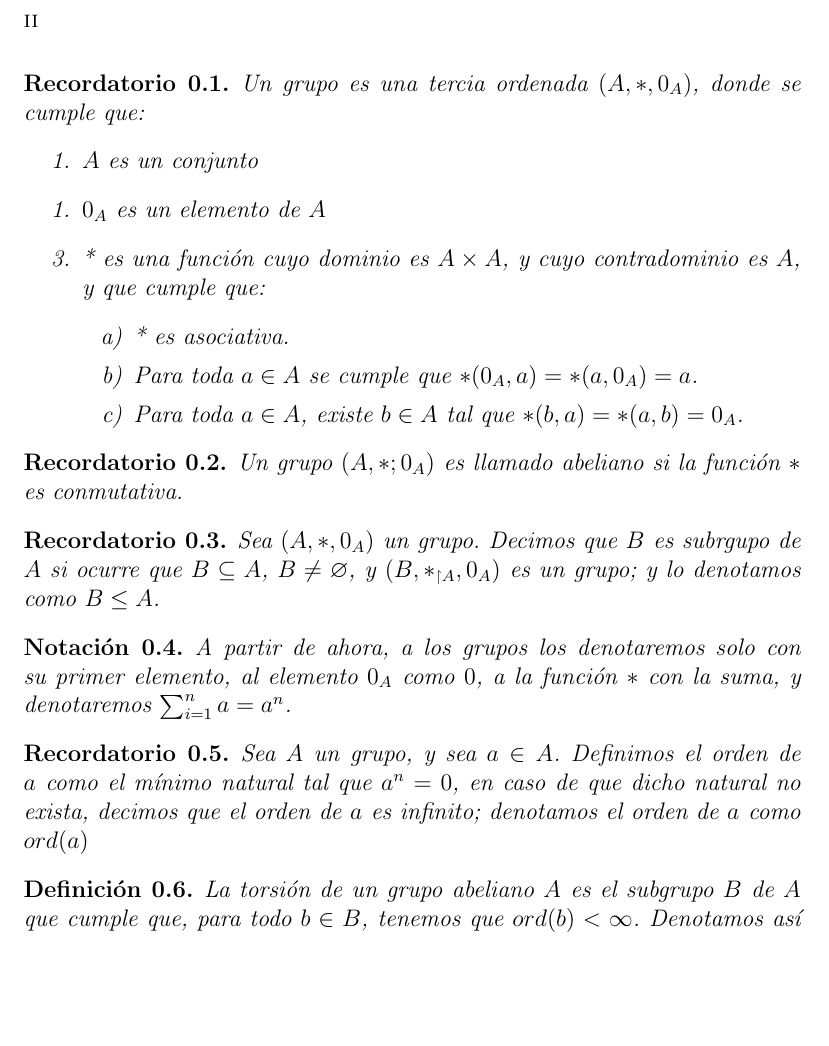
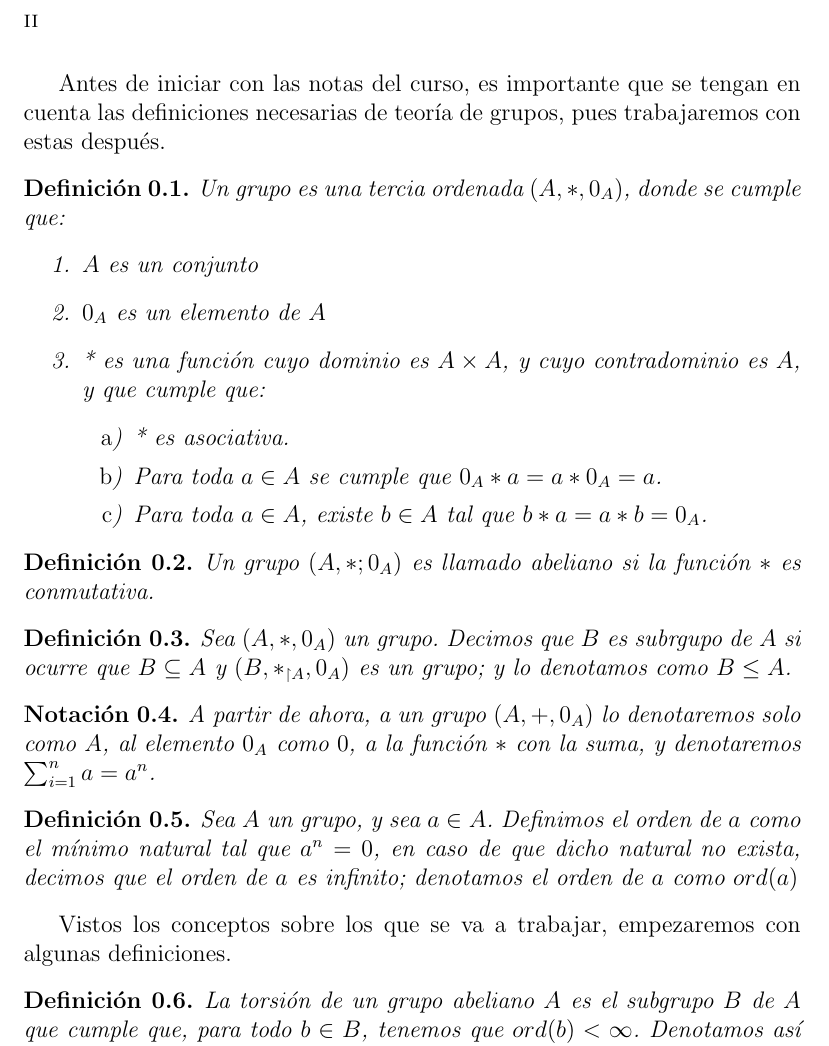
Before and after one commit to 0240221/Repositorio-ATD-Jorge-Andr-, a LaTeX book (texto-1.tex): part of page 2 of 2, cut so that both start at the same text, the shorter picture padded with empty space. Compiled offline with pdfLaTeX.

Commit message:
Resolución de comentarios
Resueltos algunos comentarios

```diff
--- a/texto-1.tex
+++ b/texto-1.tex
@@ -28,45 +27,48 @@ Jorge Eduardo Gutiérrez Jiménez}
 \begin{document}
 	\frontmatter
 	\maketitle
-
-    	\begin{reminder}
+    	Antes de iniciar con las notas del curso, es importante que se tengan en cuenta las definiciones necesarias de teoría de grupos,
+	pues trabajaremos con estas después.
+    	\begin{definition}
         		Un grupo es una tercia ordenada $(A,*,0_A)$, donde se cumple que:
 	\begin{enumerate}
-		\item [1.]
+		\item
 		$A$ es un conjunto
-		\item [1.]
+		\item
 		$0_A$ es un elemento de $A$
-		\item [3.]
+		\item
 		* es una función cuyo dominio es $A \times A$, y cuyo contradominio es $A$, y que cumple que:
 		\begin{enumerate}
-			\item [a)]
+			\item
 			* es asociativa.
-			\item [b)]
-			Para toda $a\in A$ se cumple que $*(0_A,a)=*(a,0_A)=a$.
-			\item [c)]
-			Para toda $a\in A$, existe $b\in A$ tal que $*(b,a)=*(a,b)=0_A$.
+			\item
+			Para toda $a\in A$ se cumple que $0_A*a=a*0_A=a$.
+			\item
+			Para toda $a\in A$, existe $b\in A$ tal que $b*a=a*b=0_A$.
 		\end{enumerate}
 	\end{enumerate}
-    	\end{reminder}
+    	\end{definition}
 
-	\begin{reminder}
+	\begin{definition}
 		Un grupo $(A,*;0_A)$ es llamado abeliano si la función $*$ es conmutativa.
-	\end{reminder}
+	\end{definition}
 
-	\begin{reminder}
-		Sea $(A,*,0_A)$ un grupo. Decimos que $B$ es subrgupo de $A$ si ocurre que $B \subseteq A$, $B \neq \varnothing$, y
+	\begin{definition}
+		Sea $(A,*,0_A)$ un grupo. Decimos que $B$ es subrgupo de $A$ si ocurre que $B \subseteq A$ y
 		$(B,*_{\restriction A},0_A)$ es un grupo; y lo denotamos como $B \leq A$.
-	\end{reminder}
+	\end{definition}
 
 	\begin{notation}
-		A partir de ahora, a los grupos los denotaremos solo con su primer elemento, al elemento $0_A$ como $0$, a la función $*$ con la suma, y
-		denotaremos $\sum_{i=1}^{n} a = a^n$.
+		A partir de ahora, a un grupo $(A,+,0_A)$ lo denotaremos solo como $A$,
+		al elemento $0_A$ como $0$, a la función $*$ con la suma, y denotaremos $\sum_{i=1}^{n} a = a^n$.
 	\end{notation}
 
-	\begin{reminder}
+	\begin{definition}
 		Sea $A$ un grupo, y sea $a \in A$. Definimos el orden de $a$ como el mínimo natural tal que $a^n = 0$, en caso de que dicho natural no exista,
 		decimos que el orden de $a$ es infinito; denotamos el orden de $a$ como $ord(a)$
-	\end{reminder}
+	\end{definition}
+
+	Vistos los conceptos sobre los que se va a trabajar, empezaremos con algunas definiciones.
 
     	\begin{definition}
         		La torsión de un grupo abeliano $A$ es el subgrupo $B$ de $A$ que cumple que, para todo
```
Also changed, not shown: archivos_finales/texto-1.pdf, texto-1.tex (1 more changed lines).
